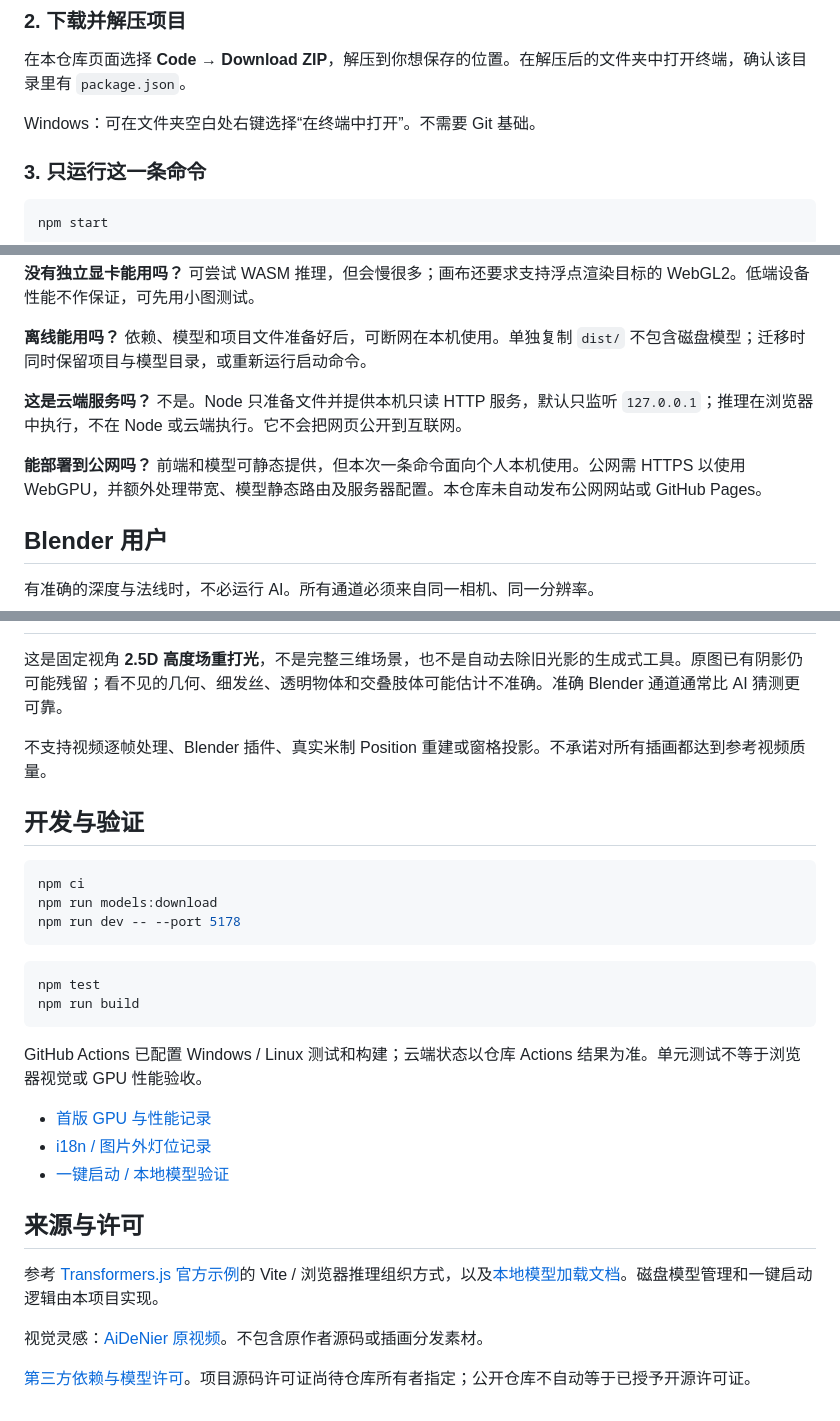
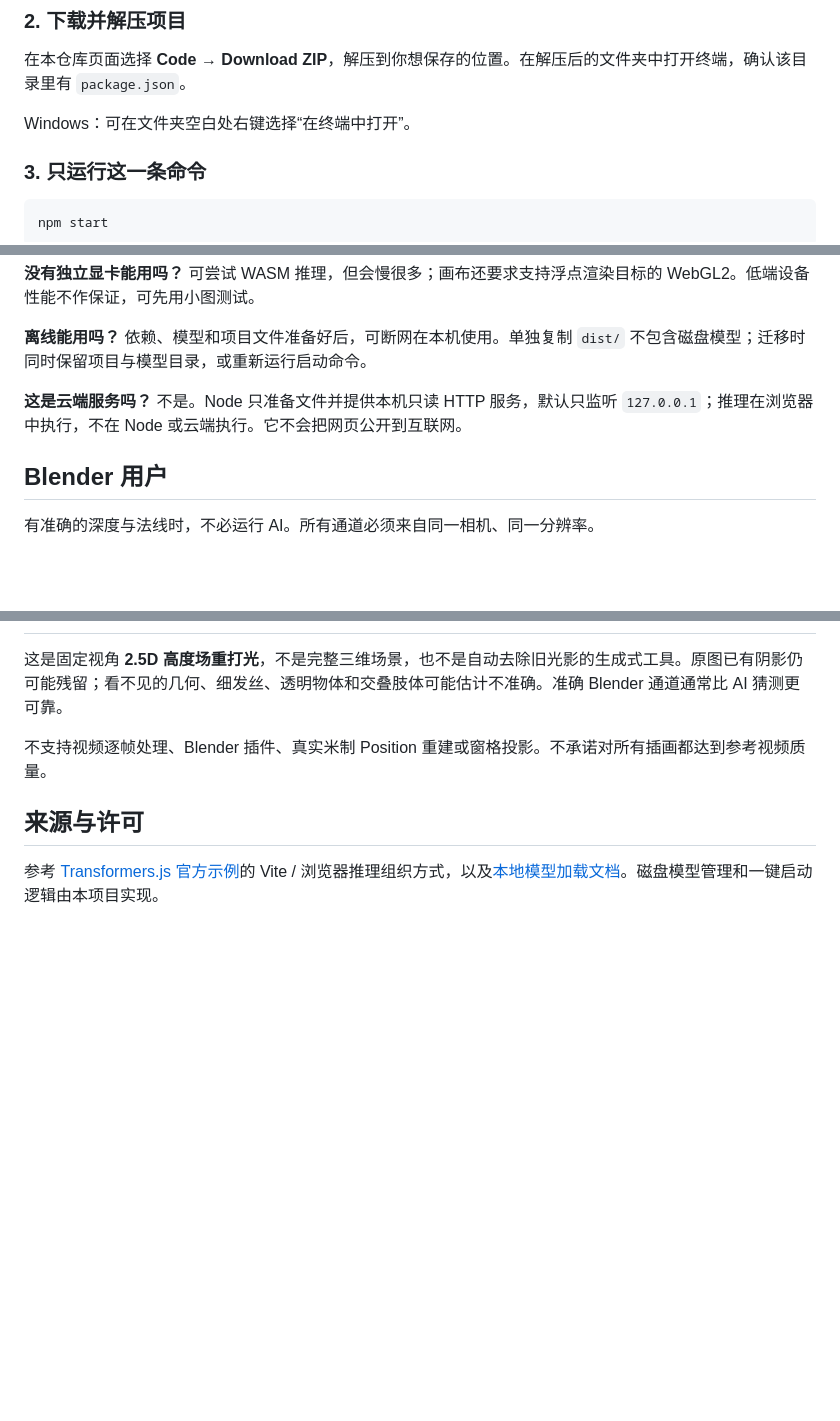
Before and after one commit to bb-yi/relight-desk, a Markdown page: README.md, 3 parts joined by grey strips. Rendered like a GitHub page; blank space fills up the shorter version.

````diff
--- a/README.md
+++ b/README.md
@@ -30,7 +30,7 @@
 
 在本仓库页面选择 **Code → Download ZIP**，解压到你想保存的位置。在解压后的文件夹中打开终端，确认该目录里有 `package.json`。
 
-Windows：可在文件夹空白处右键选择“在终端中打开”。不需要 Git 基础。
+Windows：可在文件夹空白处右键选择“在终端中打开”。
 
 ### 3. 只运行这一条命令
 
@@ -113,8 +113,6 @@ npm start -- --model-dir "D:\Models\RelightDesk"
 
 **这是云端服务吗？** 不是。Node 只准备文件并提供本机只读 HTTP 服务，默认只监听 `127.0.0.1`；推理在浏览器中执行，不在 Node 或云端执行。它不会把网页公开到互联网。
 
-**能部署到公网吗？** 前端和模型可静态提供，但本次一条命令面向个人本机使用。公网需 HTTPS 以使用 WebGPU，并额外处理带宽、模型静态路由及服务器配置。本仓库未自动发布公网网站或 GitHub Pages。
-
 ## Blender 用户
 
 有准确的深度与法线时，不必运行 AI。所有通道必须来自同一相机、同一分辨率。
@@ -133,29 +131,6 @@ npm start -- --model-dir "D:\Models\RelightDesk"
 
 不支持视频逐帧处理、Blender 插件、真实米制 Position 重建或窗格投影。不承诺对所有插画都达到参考视频质量。
 
-## 开发与验证
-
-```sh
-npm ci
-npm run models:download
-npm run dev -- --port 5178
-```
-
-```sh
-npm test
-npm run build
-```
-
-GitHub Actions 已配置 Windows / Linux 测试和构建；云端状态以仓库 Actions 结果为准。单元测试不等于浏览器视觉或 GPU 性能验收。
-
-- [首版 GPU 与性能记录](verification/REPORT.md)
-- [i18n / 图片外灯位记录](verification/I18N-LIGHT-POSITION.md)
-- [一键启动 / 本地模型验证](verification/DEPLOYMENT.md)
-
 ## 来源与许可
 
 参考 [Transformers.js 官方示例](https://github.com/huggingface/transformers.js-examples)的 Vite / 浏览器推理组织方式，以及[本地模型加载文档](https://huggingface.co/docs/transformers.js/v3.0.0/custom_usage)。磁盘模型管理和一键启动逻辑由本项目实现。
-
-视觉灵感：[AiDeNier 原视频](https://x.com/de_nier_ai/status/2107288975472025709)。不包含原作者源码或插画分发素材。
-
-[第三方依赖与模型许可](THIRD_PARTY_NOTICES.md)。项目源码许可证尚待仓库所有者指定；公开仓库不自动等于已授予开源许可证。
````
